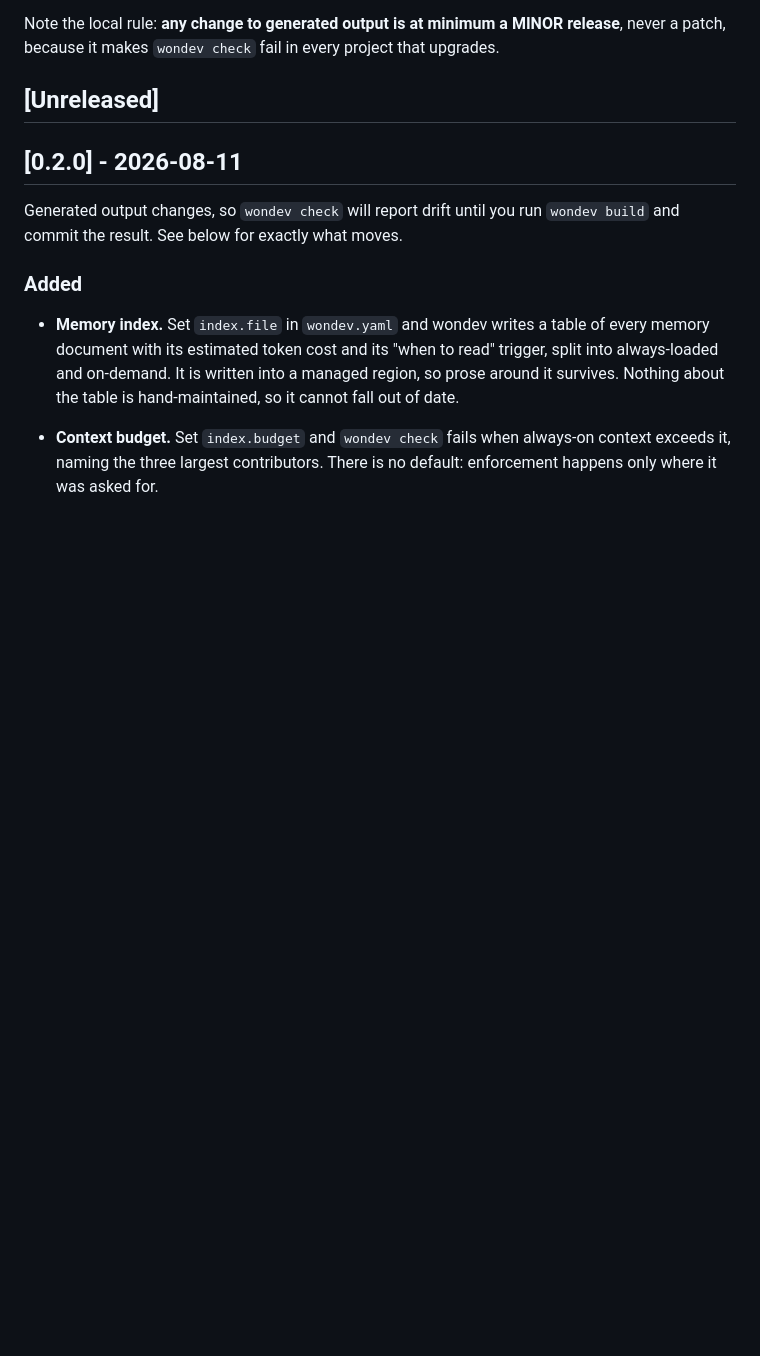
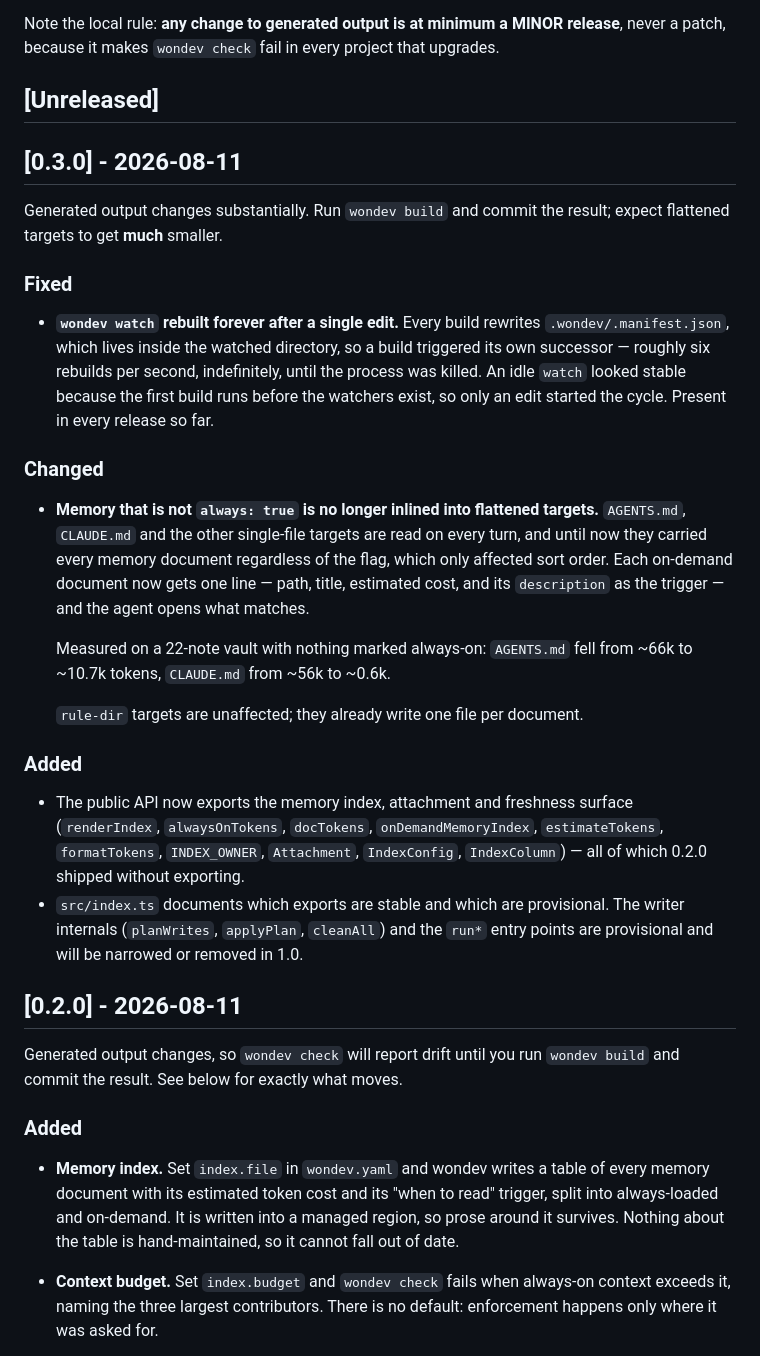
Before and after one commit to wondping0/wondev, a Markdown page: CHANGELOG.md, the part around the change. Rendered like a GitHub page; blank space fills up the shorter version.

Commit message:
Document the on-demand memory change and the 0.3.0 release
README now states what `always` actually does, since its meaning changed from
"sort first" to "pay for this on every request". The measured numbers are
included because they are the argument: 66k to 10.7k tokens on a real vault is
what makes the flag worth thinking about rather than ignoring.

Co-Authored-By: Claude Opus 5 (1M context) <noreply@anthropic.com>

```diff
--- a/CHANGELOG.md
+++ b/CHANGELOG.md
@@ -10,6 +10,42 @@ Note the local rule: **any change to generated output is at minimum a MINOR rele
 a patch, because it makes `wondev check` fail in every project that upgrades.
 
 ## [Unreleased]
+
+## [0.3.0] - 2026-08-11
+
+Generated output changes substantially. Run `wondev build` and commit the result; expect
+flattened targets to get **much** smaller.
+
+### Fixed
+
+- **`wondev watch` rebuilt forever after a single edit.** Every build rewrites
+  `.wondev/.manifest.json`, which lives inside the watched directory, so a build triggered
+  its own successor — roughly six rebuilds per second, indefinitely, until the process was
+  killed. An idle `watch` looked stable because the first build runs before the watchers
+  exist, so only an edit started the cycle. Present in every release so far.
+
+### Changed
+
+- **Memory that is not `always: true` is no longer inlined into flattened targets.**
+  `AGENTS.md`, `CLAUDE.md` and the other single-file targets are read on every turn, and
+  until now they carried every memory document regardless of the flag, which only affected
+  sort order. Each on-demand document now gets one line — path, title, estimated cost, and
+  its `description` as the trigger — and the agent opens what matches.
+
+  Measured on a 22-note vault with nothing marked always-on: `AGENTS.md` fell from ~66k to
+  ~10.7k tokens, `CLAUDE.md` from ~56k to ~0.6k.
+
+  `rule-dir` targets are unaffected; they already write one file per document.
+
+### Added
+
+- The public API now exports the memory index, attachment and freshness surface
+  (`renderIndex`, `alwaysOnTokens`, `docTokens`, `onDemandMemoryIndex`, `estimateTokens`,
+  `formatTokens`, `INDEX_OWNER`, `Attachment`, `IndexConfig`, `IndexColumn`) — all of which
+  0.2.0 shipped without exporting.
+- `src/index.ts` documents which exports are stable and which are provisional. The writer
+  internals (`planWrites`, `applyPlan`, `cleanAll`) and the `run*` entry points are
+  provisional and will be narrowed or removed in 1.0.
 
 ## [0.2.0] - 2026-08-11
 
```
Also changed, not shown: README.md (+10 -1 lines).
